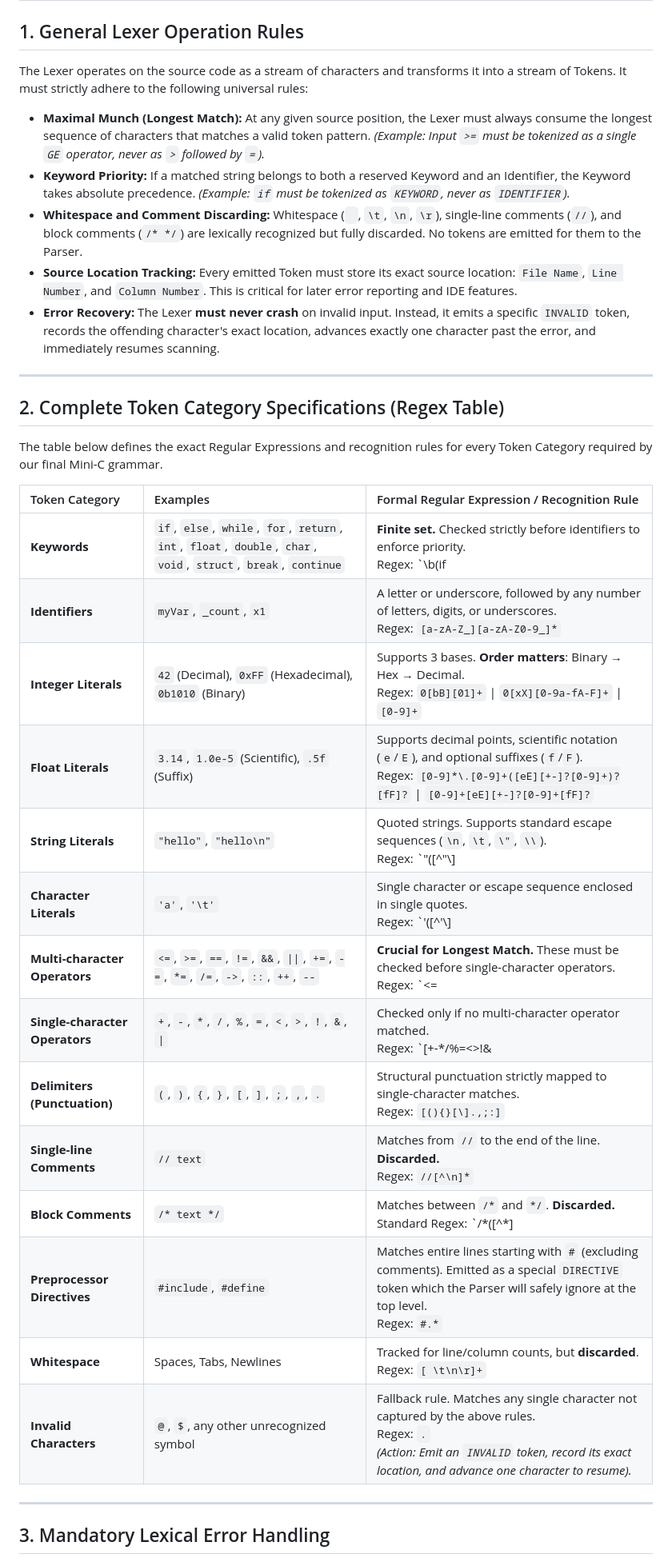
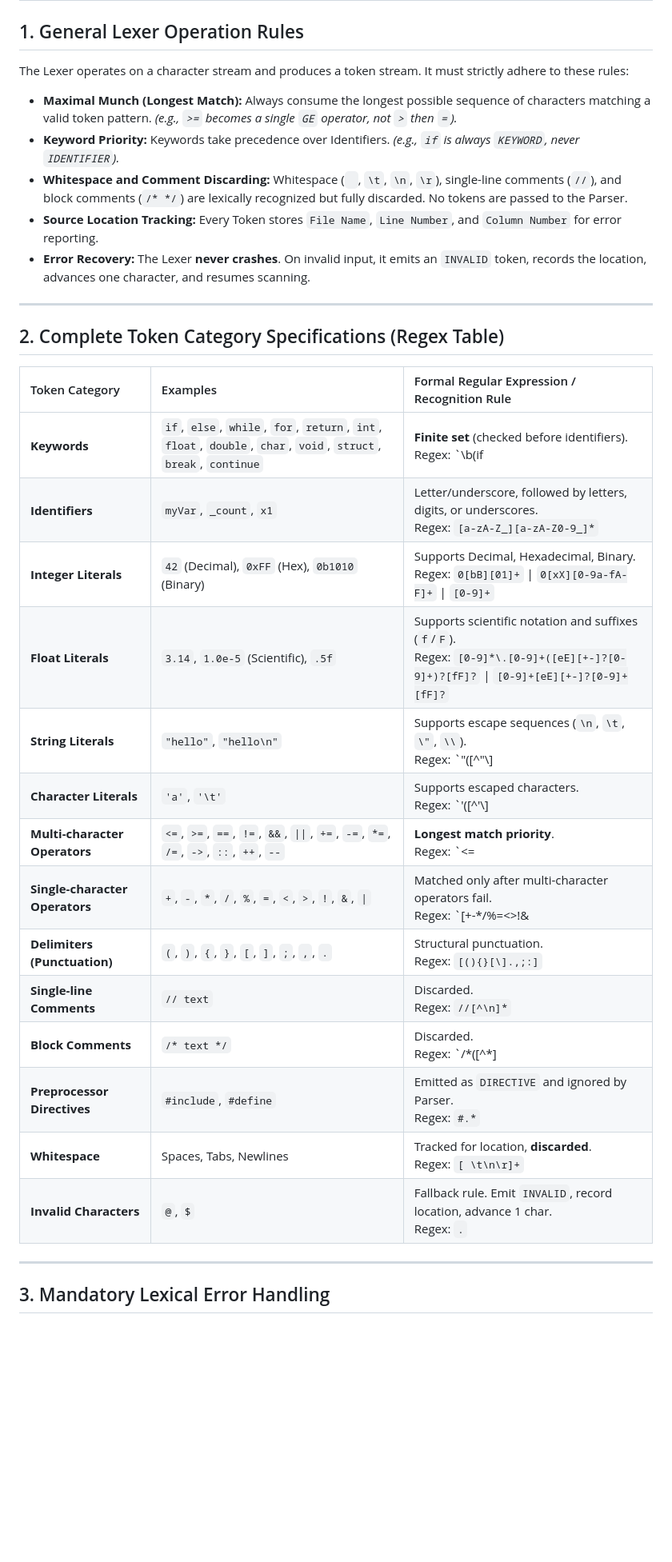
Before and after one commit to ahmdrza1383/compiler-project, a Markdown page: lexer-guideline.md, the part around one of its changes. Shown at 80% size. Drawn GitHub-style; blank space fills up the shorter version.

Commit message:
Edit grammer and lexer guideline againnnnnn

```diff
--- a/lexer-guideline.md
+++ b/lexer-guideline.md
@@ -1,35 +1,34 @@
 # Formal Specification for the Mini-C Lexical Analyzer (Lexer)
 
 ## 1. General Lexer Operation Rules
-The Lexer operates on the source code as a stream of characters and transforms it into a stream of Tokens. It must strictly adhere to the following universal rules:
+The Lexer operates on a character stream and produces a token stream. It must strictly adhere to these rules:
 
-- **Maximal Munch (Longest Match):** At any given source position, the Lexer must always consume the longest sequence of characters that matches a valid token pattern. *(Example: Input `>=` must be tokenized as a single `GE` operator, never as `>` followed by `=`).*
-- **Keyword Priority:** If a matched string belongs to both a reserved Keyword and an Identifier, the Keyword takes absolute precedence. *(Example: `if` must be tokenized as `KEYWORD`, never as `IDENTIFIER`).*
-- **Whitespace and Comment Discarding:** Whitespace (` `, `\t`, `\n`, `\r`), single-line comments (`//`), and block comments (`/* */`) are lexically recognized but fully discarded. No tokens are emitted for them to the Parser.
-- **Source Location Tracking:** Every emitted Token must store its exact source location: `File Name`, `Line Number`, and `Column Number`. This is critical for later error reporting and IDE features.
-- **Error Recovery:** The Lexer **must never crash** on invalid input. Instead, it emits a specific `INVALID` token, records the offending character's exact location, advances exactly one character past the error, and immediately resumes scanning.
+- **Maximal Munch (Longest Match):** Always consume the longest possible sequence of characters matching a valid token pattern. *(e.g., `>=` becomes a single `GE` operator, not `>` then `=`).*
+- **Keyword Priority:** Keywords take precedence over Identifiers. *(e.g., `if` is always `KEYWORD`, never `IDENTIFIER`).*
+- **Whitespace and Comment Discarding:** Whitespace (` `, `\t`, `\n`, `\r`), single-line comments (`//`), and block comments (`/* */`) are lexically recognized but fully discarded. No tokens are passed to the Parser.
+- **Source Location Tracking:** Every Token stores `File Name`, `Line Number`, and `Column Number` for error reporting.
+- **Error Recovery:** The Lexer **never crashes**. On invalid input, it emits an `INVALID` token, records the location, advances one character, and resumes scanning.
 
 ---
 
 ## 2. Complete Token Category Specifications (Regex Table)
-The table below defines the exact Regular Expressions and recognition rules for every Token Category required by our final Mini-C grammar.
 
 | Token Category | Examples | Formal Regular Expression / Recognition Rule |
 | :--- | :--- | :--- |
-| **Keywords** | `if`, `else`, `while`, `for`, `return`, `int`, `float`, `double`, `char`, `void`, `struct`, `break`, `continue` | **Finite set.** Checked strictly before identifiers to enforce priority.<br>Regex: `\b(if|else|while|for|return|int|float|double|char|void|struct|break|continue)\b` |
-| **Identifiers** | `myVar`, `_count`, `x1` | A letter or underscore, followed by any number of letters, digits, or underscores.<br>Regex: `[a-zA-Z_][a-zA-Z0-9_]*` |
-| **Integer Literals** | `42` (Decimal), `0xFF` (Hexadecimal), `0b1010` (Binary) | Supports 3 bases. **Order matters**: Binary → Hex → Decimal.<br>Regex: `0[bB][01]+` \| `0[xX][0-9a-fA-F]+` \| `[0-9]+` |
-| **Float Literals** | `3.14`, `1.0e-5` (Scientific), `.5f` (Suffix) | Supports decimal points, scientific notation (`e`/`E`), and optional suffixes (`f`/`F`).<br>Regex: `[0-9]*\.[0-9]+([eE][+-]?[0-9]+)?[fF]?` \| `[0-9]+[eE][+-]?[0-9]+[fF]?` |
-| **String Literals** | `"hello"`, `"hello\n"` | Quoted strings. Supports standard escape sequences (`\n`, `\t`, `\"`, `\\`).<br>Regex: `\"([^"\\]|\\.)*\"` |
-| **Character Literals** | `'a'`, `'\t'` | Single character or escape sequence enclosed in single quotes.<br>Regex: `'([^'\\]|\\.)'` |
-| **Multi-character Operators** | `<=`, `>=`, `==`, `!=`, `&&`, `\|\|`, `+=`, `-=`, `*=`, `/=`, `->`, `::`, `++`, `--` | **Crucial for Longest Match.** These must be checked before single-character operators.<br>Regex: `<=|>=|==|!=|&&|\|\||\+=|-=|\*=|\/=|->|::|\+\+|--` |
-| **Single-character Operators** | `+`, `-`, `*`, `/`, `%`, `=`, `<`, `>`, `!`, `&`, `\|` | Checked only if no multi-character operator matched.<br>Regex: `[+\-*/%=<>!&|]` |
-| **Delimiters (Punctuation)** | `(`, `)`, `{`, `}`, `[`, `]`, `;`, `,`, `.` | Structural punctuation strictly mapped to single-character matches.<br>Regex: `[(){}[\].,;:]` |
-| **Single-line Comments** | `// text` | Matches from `//` to the end of the line. **Discarded.**<br>Regex: `//[^\n]*` |
-| **Block Comments** | `/* text */` | Matches between `/*` and `*/`. **Discarded.**<br>Standard Regex: `\/\*([^*]|\*[^\/])*\*\/` <br>*(Note: For bonus points, you can implement a state machine to support nested `/* /* */ */` comments).* |
-| **Preprocessor Directives** | `#include`, `#define` | Matches entire lines starting with `#` (excluding comments). Emitted as a special `DIRECTIVE` token which the Parser will safely ignore at the top level.<br>Regex: `#.*` |
-| **Whitespace** | Spaces, Tabs, Newlines | Tracked for line/column counts, but **discarded**.<br>Regex: `[ \t\n\r]+` |
-| **Invalid Characters** | `@`, `$`, any other unrecognized symbol | Fallback rule. Matches any single character not captured by the above rules.<br>Regex: `.` <br>*(Action: Emit an `INVALID` token, record its exact location, and advance one character to resume).* |
+| **Keywords** | `if`, `else`, `while`, `for`, `return`, `int`, `float`, `double`, `char`, `void`, `struct`, `break`, `continue` | **Finite set** (checked before identifiers).<br>Regex: `\b(if|else|while|for|return|int|float|double|char|void|struct|break|continue)\b` |
+| **Identifiers** | `myVar`, `_count`, `x1` | Letter/underscore, followed by letters, digits, or underscores.<br>Regex: `[a-zA-Z_][a-zA-Z0-9_]*` |
+| **Integer Literals** | `42` (Decimal), `0xFF` (Hex), `0b1010` (Binary) | Supports Decimal, Hexadecimal, Binary.<br>Regex: `0[bB][01]+` \| `0[xX][0-9a-fA-F]+` \| `[0-9]+` |
+| **Float Literals** | `3.14`, `1.0e-5` (Scientific), `.5f` | Supports scientific notation and suffixes (`f`/`F`).<br>Regex: `[0-9]*\.[0-9]+([eE][+-]?[0-9]+)?[fF]?` \| `[0-9]+[eE][+-]?[0-9]+[fF]?` |
+| **String Literals** | `"hello"`, `"hello\n"` | Supports escape sequences (`\n`, `\t`, `\"`, `\\`).<br>Regex: `\"([^"\\]|\\.)*\"` |
+| **Character Literals** | `'a'`, `'\t'` | Supports escaped characters.<br>Regex: `'([^'\\]|\\.)'` |
+| **Multi-character Operators** | `<=`, `>=`, `==`, `!=`, `&&`, `\|\|`, `+=`, `-=`, `*=`, `/=`, `->`, `::`, `++`, `--` | **Longest match priority**.<br>Regex: `<=|>=|==|!=|&&|\|\||\+=|-=|\*=|\/=|->|::|\+\+|--` |
+| **Single-character Operators** | `+`, `-`, `*`, `/`, `%`, `=`, `<`, `>`, `!`, `&`, `\|` | Matched only after multi-character operators fail.<br>Regex: `[+\-*/%=<>!&|]` |
+| **Delimiters (Punctuation)** | `(`, `)`, `{`, `}`, `[`, `]`, `;`, `,`, `.` | Structural punctuation.<br>Regex: `[(){}[\].,;:]` |
+| **Single-line Comments** | `// text` | Discarded.<br>Regex: `//[^\n]*` |
+| **Block Comments** | `/* text */` | Discarded.<br>Regex: `\/\*([^*]|\*[^\/])*\*\/` |
+| **Preprocessor Directives** | `#include`, `#define` | Emitted as `DIRECTIVE` and ignored by Parser.<br>Regex: `#.*` |
+| **Whitespace** | Spaces, Tabs, Newlines | Tracked for location, **discarded**.<br>Regex: `[ \t\n\r]+` |
+| **Invalid Characters** | `@`, `$` | Fallback rule. Emit `INVALID`, record location, advance 1 char.<br>Regex: `.` |
 
 ---
 
```
Also changed, not shown: other parts of lexer-guideline.md (+10 -18 lines).
